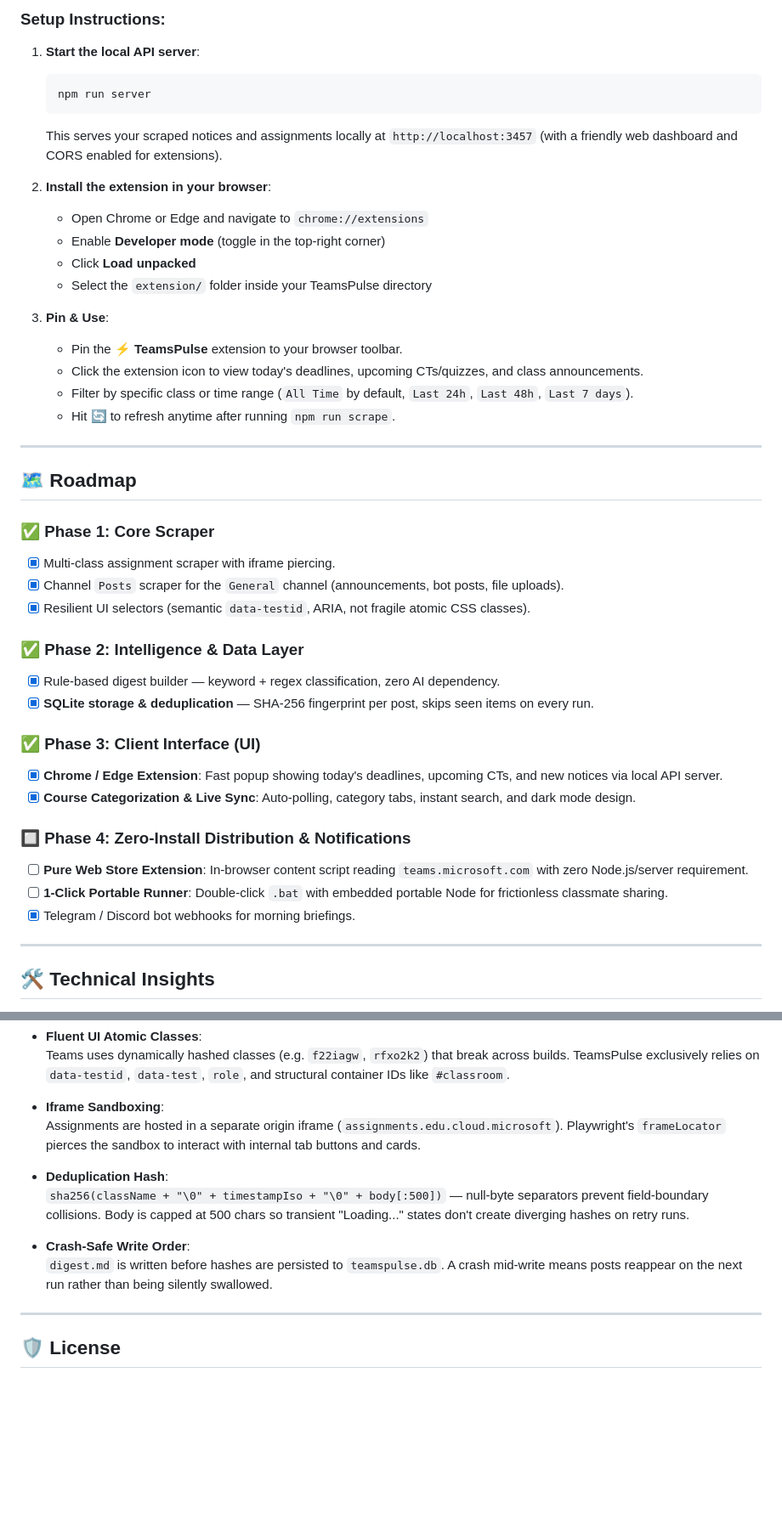
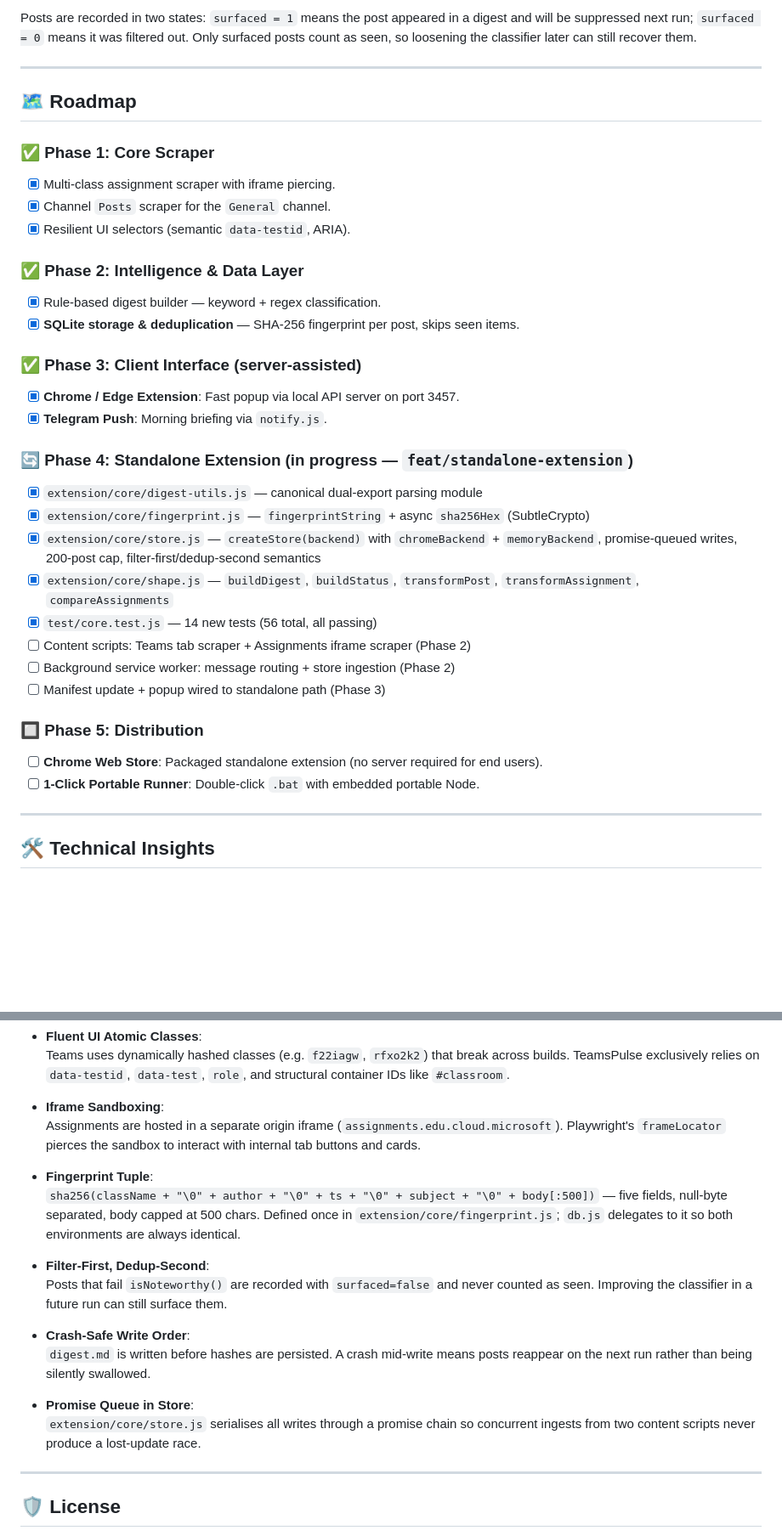
Before and after one commit to Sa-Alfy/teampulse, a Markdown page: README.md, 2 parts joined by grey strips. Shown at 85% size. GitHub-like rendering; blank space fills up the shorter version.

````diff
--- a/README.md
+++ b/README.md
@@ -208,21 +236,6 @@ TeamsPulse includes a lightweight Chrome/Edge Extension (Manifest V3) that provi
-### Setup Instructions:
-1. **Start the local API server**:
-   ```bash
-   npm run server
-   ```
-   This serves your scraped notices and assignments locally at `http://localhost:3457` (with a friendly web dashboard and CORS enabled for extensions).
-
-2. **Install the extension in your browser**:
-   - Open Chrome or Edge and navigate to `chrome://extensions`
-   - Enable **Developer mode** (toggle in the top-right corner)
-   - Click **Load unpacked**
-   - Select the `extension/` folder inside your TeamsPulse directory
-
-3. **Pin & Use**:
-   - Pin the ⚡ **TeamsPulse** extension to your browser toolbar.
-   - Click the extension icon to view today's deadlines, upcoming CTs/quizzes, and class announcements.
-   - Filter by specific class or time range (`All Time` by default, `Last 24h`, `Last 48h`, `Last 7 days`).
-   - Hit 🔄 to refresh anytime after running `npm run scrape`.
+Posts are recorded in two states: `surfaced = 1` means the post appeared in a digest
+and will be suppressed next run; `surfaced = 0` means it was filtered out. Only
+surfaced posts count as seen, so loosening the classifier later can still recover them.
 
 ---
 
@@ -230,21 +243,30 @@ TeamsPulse includes a lightweight Chrome/Edge Extension (Manifest V3) that provi
 
 ### ✅ Phase 1: Core Scraper
 - [x] Multi-class assignment scraper with iframe piercing.
-- [x] Channel `Posts` scraper for the `General` channel (announcements, bot posts, file uploads).
-- [x] Resilient UI selectors (semantic `data-testid`, ARIA, not fragile atomic CSS classes).
+- [x] Channel `Posts` scraper for the `General` channel.
+- [x] Resilient UI selectors (semantic `data-testid`, ARIA).
 
 ### ✅ Phase 2: Intelligence & Data Layer
-- [x] Rule-based digest builder — keyword + regex classification, zero AI dependency.
-- [x] **SQLite storage & deduplication** — SHA-256 fingerprint per post, skips seen items on every run.
+- [x] Rule-based digest builder — keyword + regex classification.
+- [x] **SQLite storage & deduplication** — SHA-256 fingerprint per post, skips seen items.
 
-### ✅ Phase 3: Client Interface (UI)
-- [x] **Chrome / Edge Extension**: Fast popup showing today's deadlines, upcoming CTs, and new notices via local API server.
-- [x] **Course Categorization & Live Sync**: Auto-polling, category tabs, instant search, and dark mode design.
+### ✅ Phase 3: Client Interface (server-assisted)
+- [x] **Chrome / Edge Extension**: Fast popup via local API server on port 3457.
+- [x] **Telegram Push**: Morning briefing via `notify.js`.
 
-### 🔲 Phase 4: Zero-Install Distribution & Notifications
-- [ ] **Pure Web Store Extension**: In-browser content script reading `teams.microsoft.com` with zero Node.js/server requirement.
-- [ ] **1-Click Portable Runner**: Double-click `.bat` with embedded portable Node for frictionless classmate sharing.
-- [x] Telegram / Discord bot webhooks for morning briefings.
+### 🔄 Phase 4: Standalone Extension (in progress — `feat/standalone-extension`)
+- [x] `extension/core/digest-utils.js` — canonical dual-export parsing module
+- [x] `extension/core/fingerprint.js` — `fingerprintString` + async `sha256Hex` (SubtleCrypto)
+- [x] `extension/core/store.js` — `createStore(backend)` with `chromeBackend` + `memoryBackend`, promise-queued writes, 200-post cap, filter-first/dedup-second semantics
+- [x] `extension/core/shape.js` — `buildDigest`, `buildStatus`, `transformPost`, `transformAssignment`, `compareAssignments`
+- [x] `test/core.test.js` — 14 new tests (56 total, all passing)
+- [ ] Content scripts: Teams tab scraper + Assignments iframe scraper (Phase 2)
+- [ ] Background service worker: message routing + store ingestion (Phase 2)
+- [ ] Manifest update + popup wired to standalone path (Phase 3)
+
+### 🔲 Phase 5: Distribution
+- [ ] **Chrome Web Store**: Packaged standalone extension (no server required for end users).
+- [ ] **1-Click Portable Runner**: Double-click `.bat` with embedded portable Node.
 
 ---
 
@@ -259,11 +281,17 @@ TeamsPulse includes a lightweight Chrome/Edge Extension (Manifest V3) that provi
 - **Iframe Sandboxing**:
   Assignments are hosted in a separate origin iframe (`assignments.edu.cloud.microsoft`). Playwright's `frameLocator` pierces the sandbox to interact with internal tab buttons and cards.
 
-- **Deduplication Hash**:
-  `sha256(className + "\0" + timestampIso + "\0" + body[:500])` — null-byte separators prevent field-boundary collisions. Body is capped at 500 chars so transient "Loading..." states don't create diverging hashes on retry runs.
+- **Fingerprint Tuple**:
+  `sha256(className + "\0" + author + "\0" + ts + "\0" + subject + "\0" + body[:500])` — five fields, null-byte separated, body capped at 500 chars. Defined once in `extension/core/fingerprint.js`; `db.js` delegates to it so both environments are always identical.
+
+- **Filter-First, Dedup-Second**:
+  Posts that fail `isNoteworthy()` are recorded with `surfaced=false` and never counted as seen. Improving the classifier in a future run can still surface them.
 
 - **Crash-Safe Write Order**:
-  `digest.md` is written before hashes are persisted to `teamspulse.db`. A crash mid-write means posts reappear on the next run rather than being silently swallowed.
+  `digest.md` is written before hashes are persisted. A crash mid-write means posts reappear on the next run rather than being silently swallowed.
+
+- **Promise Queue in Store**:
+  `extension/core/store.js` serialises all writes through a promise chain so concurrent ingests from two content scripts never produce a lost-update race.
 
 ---
 
````
Also changed, not shown: other parts of README.md (+89 -61 lines), PROJECT_CONTEXT.md (+11 -11 lines).
